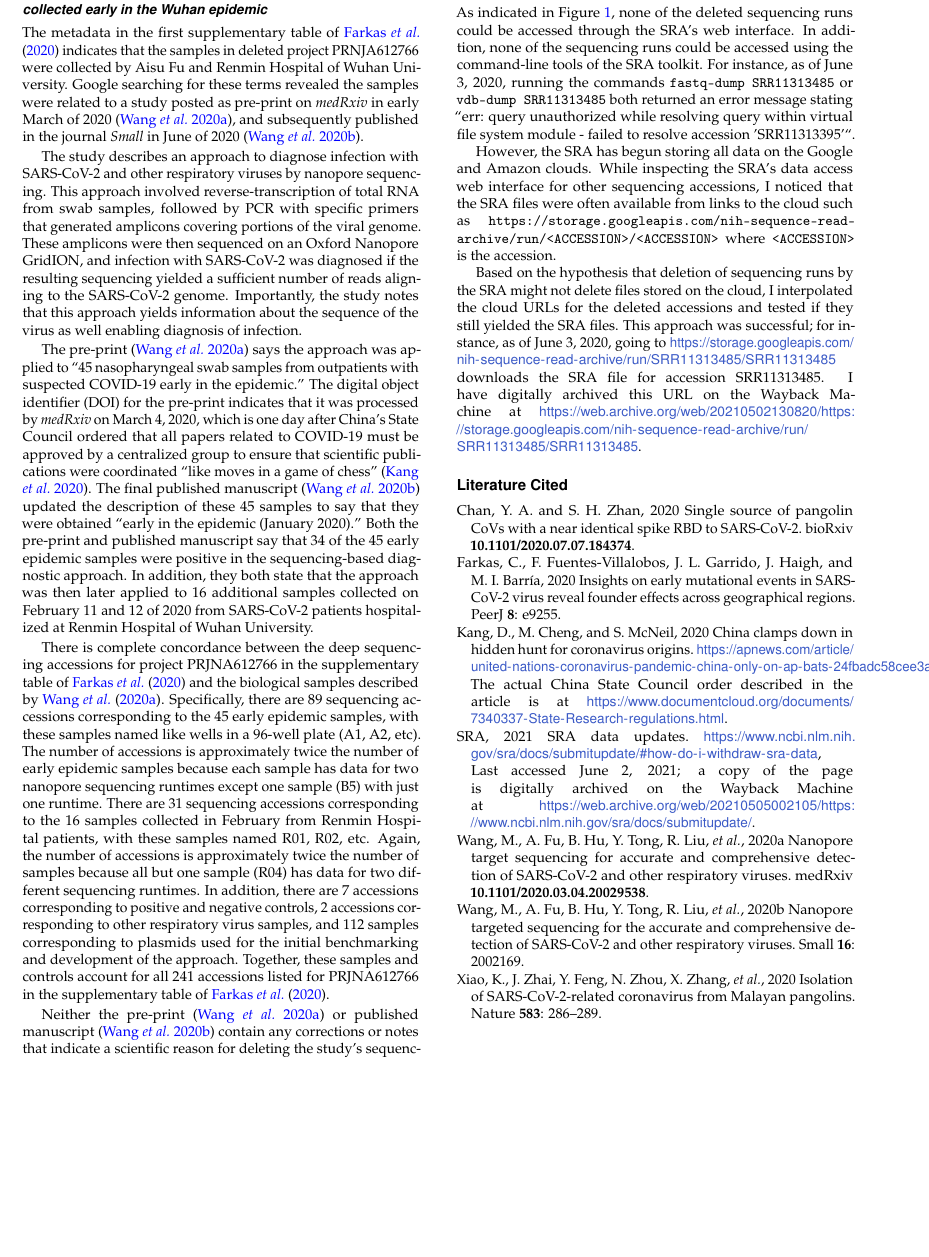
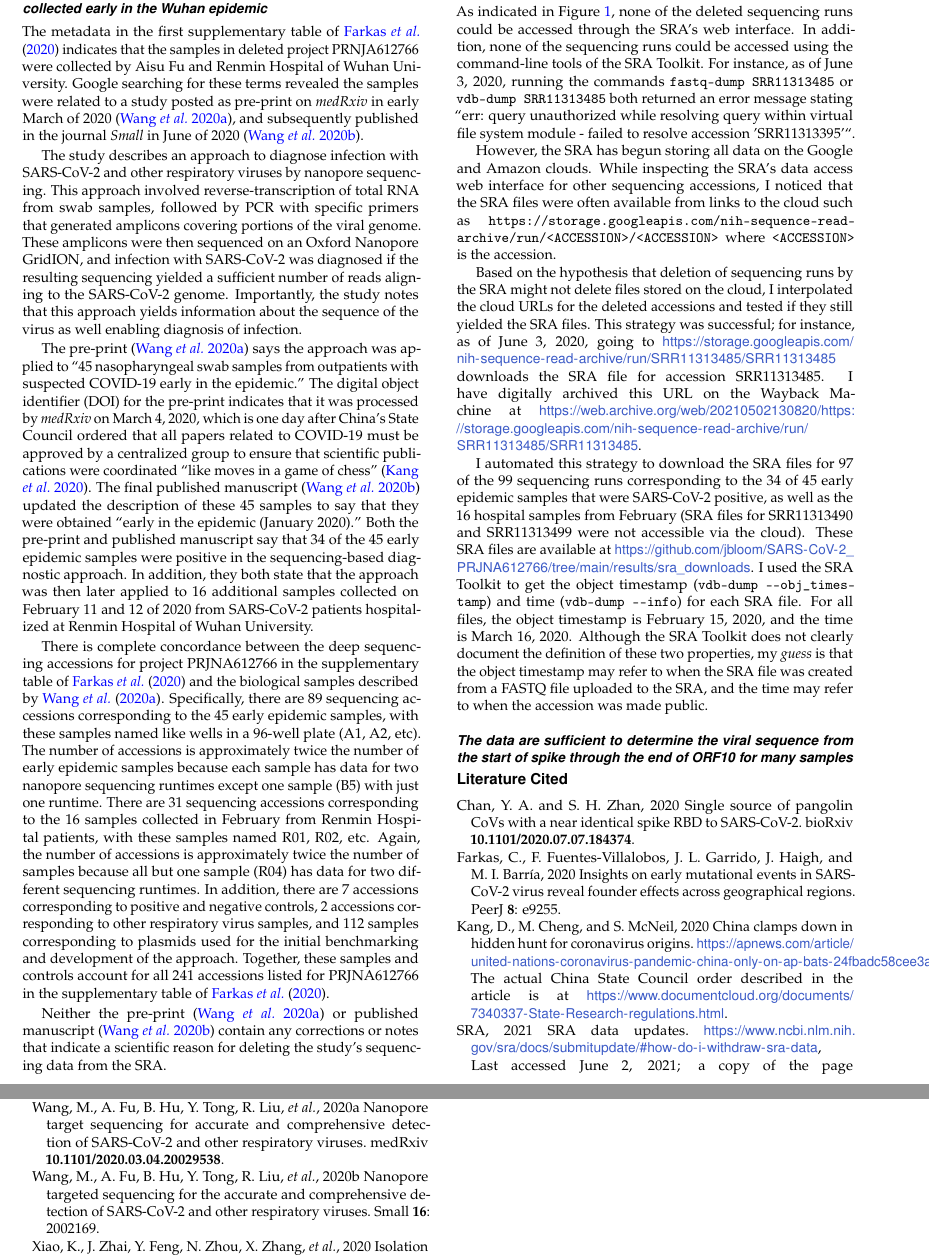
Before and after one commit to jbloom/SARS-CoV-2_PRJNA612766, a LaTeX document (paper/paper.tex): part of page 2 of 2 before the commit and two parts of pages 2 and 3 of 3 after it, the two joined at a grey line, cut so that both start at the same text, the shorter picture padded with empty space. Compiled offline with pdfLaTeX.

Commit message:
Results thru recovery of sequencing data

```diff
--- a/paper/paper.tex
+++ b/paper/paper.tex
@@ -104,15 +104,23 @@ Neither the pre-print~\citep{Wang2020medRxiv} or published manuscript~\citep{Wan
 
 \subsection{Recovery of deleted sequencing data from the Google cloud}
 As indicated in Figure~\ref{fig:acc_removed}, none of the deleted sequencing runs could be accessed through the SRA's web interface.
-In addition, none of the sequencing runs could be accessed using the command-line tools of the SRA toolkit.
+In addition, none of the sequencing runs could be accessed using the command-line tools of the SRA Toolkit.
 For instance, as of June 3, 2020, running the commands \texttt{fastq-dump SRR11313485} or \texttt{vdb-dump SRR11313485} both returned an error message stating ``err: query unauthorized while resolving query within virtual file system module - failed to resolve accession 'SRR11313395'``.
 
 However, the SRA has begun storing all data on the Google and Amazon clouds.
 While inspecting the SRA's data access web interface for other sequencing accessions, I noticed that the SRA files were often available from links to the cloud such as \texttt{https://storage.googleapis.com/nih-sequence-read-archive/run/<ACCESSION>/<ACCESSION>} where \texttt{<ACCESSION>} is the accession.
 
 Based on the hypothesis that deletion of sequencing runs by the SRA might not delete files stored on the cloud, I interpolated the cloud URLs for the deleted accessions and tested if they still yielded the SRA files.
-This approach was successful; for instance, as of June 3, 2020, going to \url{https://storage.googleapis.com/nih-sequence-read-archive/run/SRR11313485/SRR11313485} downloads the SRA file for accession SRR11313485.
+This strategy was successful; for instance, as of June 3, 2020, going to \url{https://storage.googleapis.com/nih-sequence-read-archive/run/SRR11313485/SRR11313485} downloads the SRA file for accession SRR11313485.
 I have digitally archived this URL on the Wayback Machine at \url{https://web.archive.org/web/20210502130820/https://storage.googleapis.com/nih-sequence-read-archive/run/SRR11313485/SRR11313485}.
+
+I automated this strategy to download the SRA files for 97 of the 99 sequencing runs corresponding to the 34 of 45 early epidemic samples that were SARS-CoV-2 positive, as well as the 16 hospital samples from February (SRA files for SRR11313490 and SRR11313499 were not accessible via the cloud).
+These SRA files are available at \url{https://github.com/jbloom/SARS-CoV-2_PRJNA612766/tree/main/results/sra_downloads}.
+I used the SRA Toolkit to get the object timestamp (\texttt{vdb-dump -{}-obj\_timestamp}) and time (\texttt{vdb-dump -{}-info}) for each SRA file.
+For all files, the object timestamp is February 15, 2020, and the time is March 16, 2020.
+Although the SRA Toolkit does not clearly document the definition of these two properties, my \emph{guess} is that the object timestamp may refer to when the SRA file was created from a FASTQ file uploaded to the SRA, and the time may refer to when the accession was made public.
+
+\subsection{The data are sufficient to determine the viral sequence from the start of spike through the end of ORF10 for many samples}
 
 \bibliography{references}
 
```
